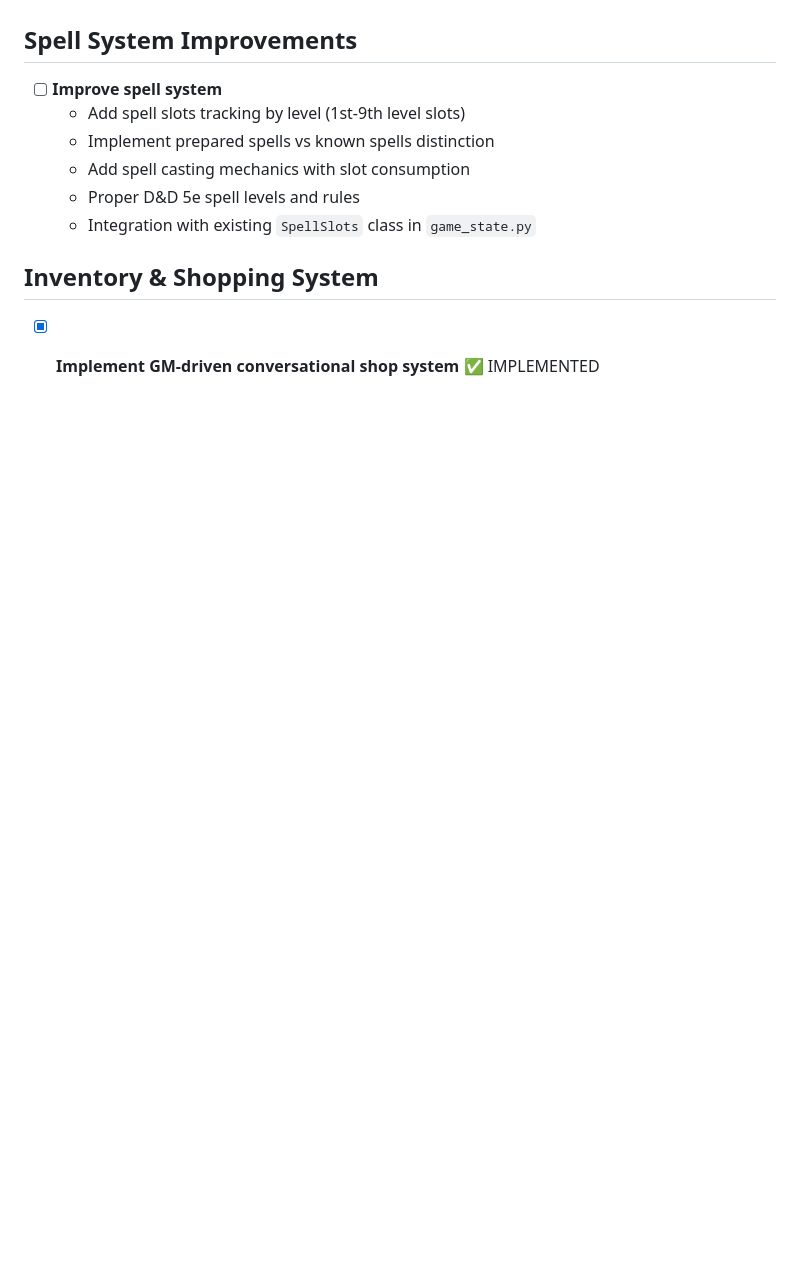
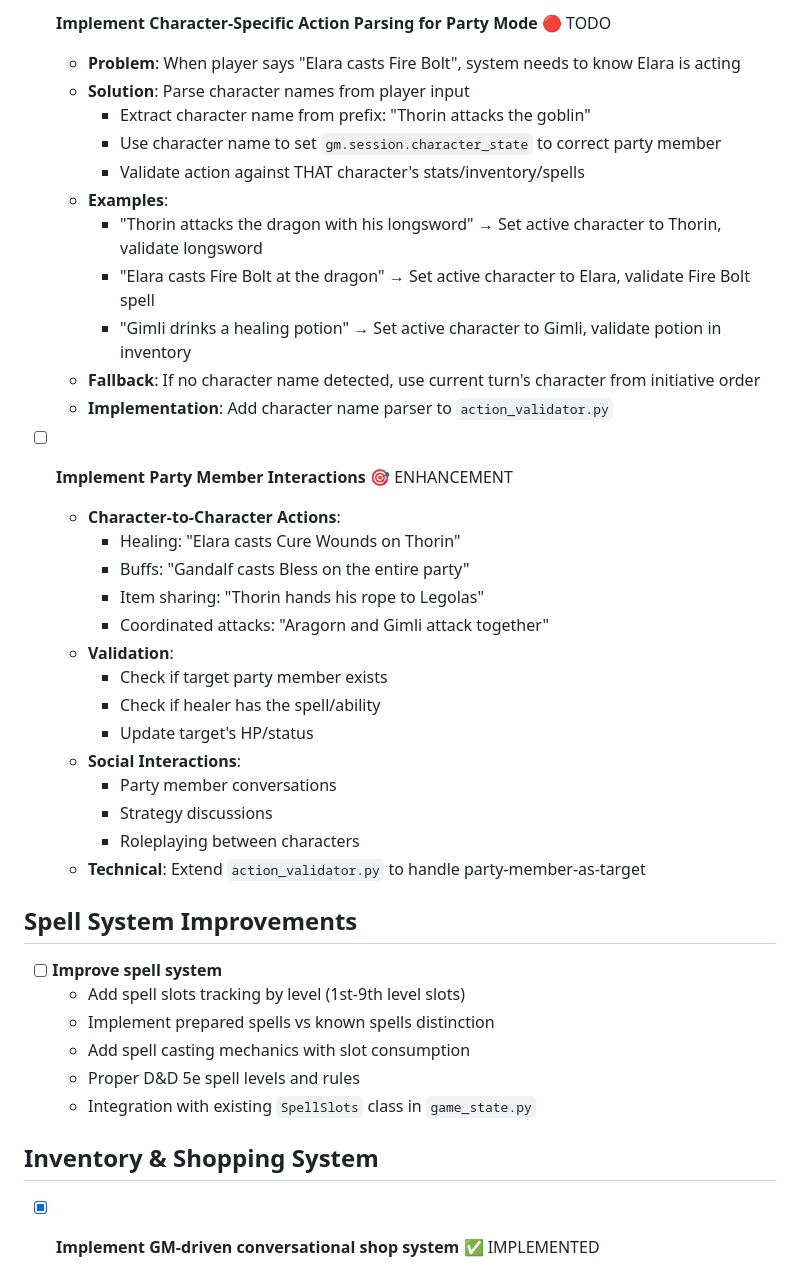
Before and after one commit to alexchilton/CAS_NLP_BIG_PROJECT, a Markdown page: TODO.md, the part around one of its changes. GitHub-like rendering; blank space fills up the shorter version.

```diff
--- a/TODO.md
+++ b/TODO.md
@@ -30,3 +62,31 @@
+- [ ] **Implement Character-Specific Action Parsing for Party Mode** 🔴 TODO
+  - **Problem**: When player says "Elara casts Fire Bolt", system needs to know Elara is acting
+  - **Solution**: Parse character names from player input
+    - Extract character name from prefix: "Thorin attacks the goblin"
+    - Use character name to set `gm.session.character_state` to correct party member
+    - Validate action against THAT character's stats/inventory/spells
+  - **Examples**:
+    - "Thorin attacks the dragon with his longsword" → Set active character to Thorin, validate longsword
+    - "Elara casts Fire Bolt at the dragon" → Set active character to Elara, validate Fire Bolt spell
+    - "Gimli drinks a healing potion" → Set active character to Gimli, validate potion in inventory
+  - **Fallback**: If no character name detected, use current turn's character from initiative order
+  - **Implementation**: Add character name parser to `action_validator.py`
+
+- [ ] **Implement Party Member Interactions** 🎯 ENHANCEMENT
+  - **Character-to-Character Actions**:
+    - Healing: "Elara casts Cure Wounds on Thorin"
+    - Buffs: "Gandalf casts Bless on the entire party"
+    - Item sharing: "Thorin hands his rope to Legolas"
+    - Coordinated attacks: "Aragorn and Gimli attack together"
+  - **Validation**:
+    - Check if target party member exists
+    - Check if healer has the spell/ability
+    - Update target's HP/status
+  - **Social Interactions**:
+    - Party member conversations
+    - Strategy discussions
+    - Roleplaying between characters
+  - **Technical**: Extend `action_validator.py` to handle party-member-as-target
 
 ## Spell System Improvements
 
```
Also changed, not shown: other parts of TODO.md (+39 -7 lines).
